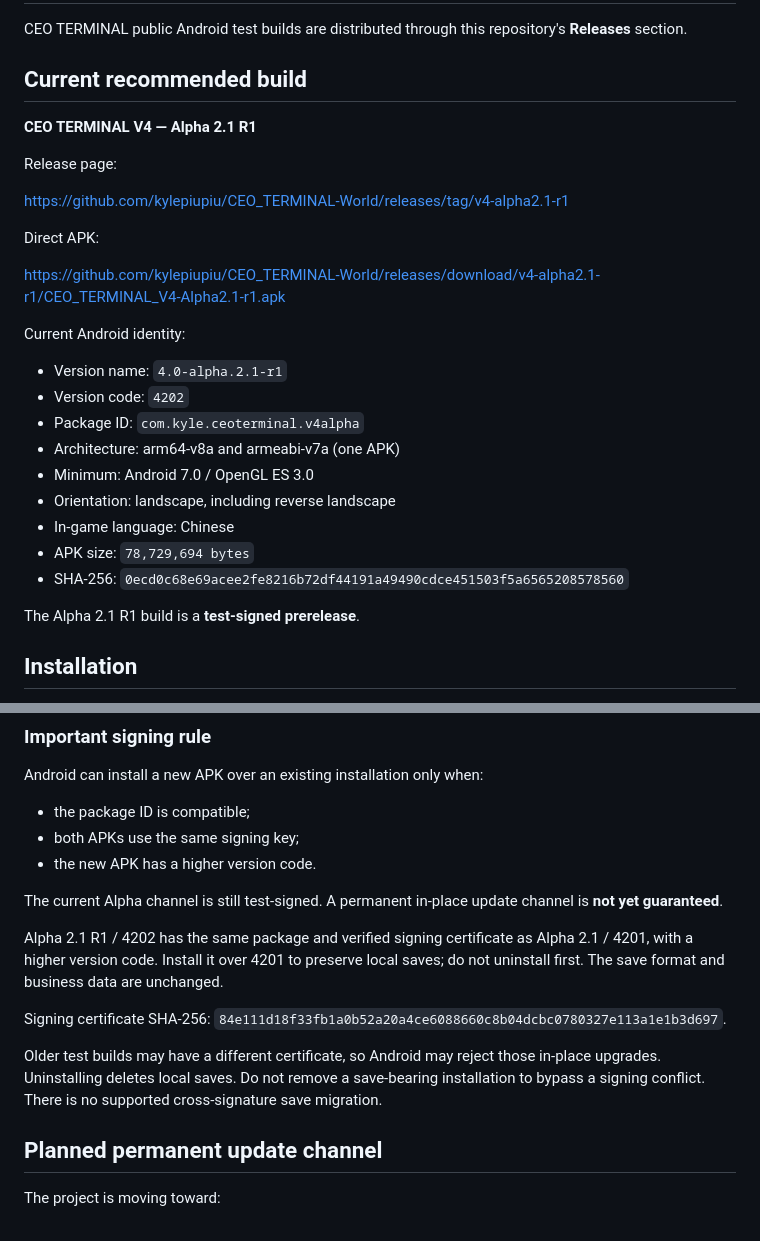
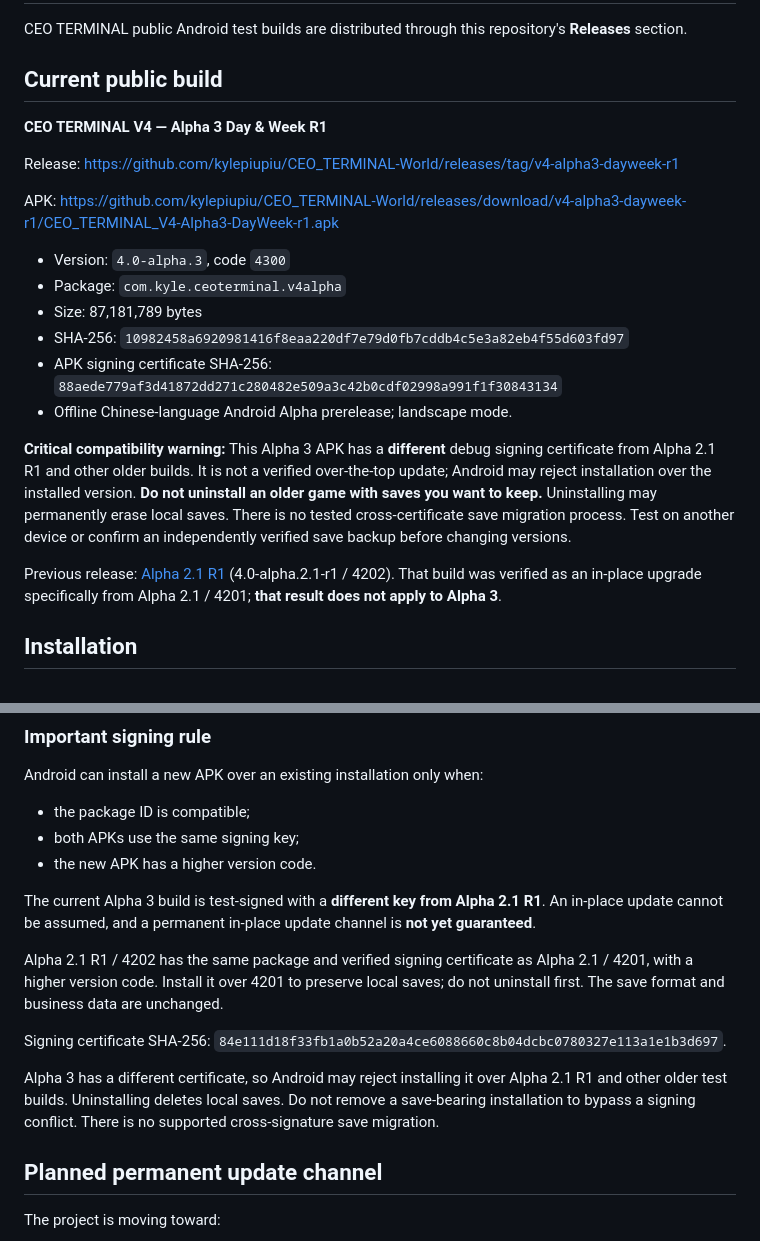
Before and after one commit to kylepiupiu/CEO_TERMINAL-World, a Markdown page: INSTALL_AND_UPDATE.md, 2 parts joined by grey strips. Drawn GitHub-style.

Commit message:
docs(world): update Alpha3 installation details and safeguard existing local saves

```diff
--- a/INSTALL_AND_UPDATE.md
+++ b/INSTALL_AND_UPDATE.md
@@ -2,31 +2,24 @@
 
 CEO TERMINAL public Android test builds are distributed through this repository's **Releases** section.
 
-## Current recommended build
+## Current public build
 
-**CEO TERMINAL V4 — Alpha 2.1 R1**
+**CEO TERMINAL V4 — Alpha 3 Day & Week R1**
 
-Release page:
+Release: https://github.com/kylepiupiu/CEO_TERMINAL-World/releases/tag/v4-alpha3-dayweek-r1
 
-https://github.com/kylepiupiu/CEO_TERMINAL-World/releases/tag/v4-alpha2.1-r1
+APK: https://github.com/kylepiupiu/CEO_TERMINAL-World/releases/download/v4-alpha3-dayweek-r1/CEO_TERMINAL_V4-Alpha3-DayWeek-r1.apk
 
-Direct APK:
+- Version: `4.0-alpha.3`, code `4300`
+- Package: `com.kyle.ceoterminal.v4alpha`
+- Size: 87,181,789 bytes
+- SHA-256: `10982458a6920981416f8eaa220df7e79d0fb7cddb4c5e3a82eb4f55d603fd97`
+- APK signing certificate SHA-256: `88aede779af3d41872dd271c280482e509a3c42b0cdf02998a991f1f30843134`
+- Offline Chinese-language Android Alpha prerelease; landscape mode.
 
-https://github.com/kylepiupiu/CEO_TERMINAL-World/releases/download/v4-alpha2.1-r1/CEO_TERMINAL_V4-Alpha2.1-r1.apk
+**Critical compatibility warning:** This Alpha 3 APK has a **different** debug signing certificate from Alpha 2.1 R1 and other older builds. It is not a verified over-the-top update; Android may reject installation over the installed version. **Do not uninstall an older game with saves you want to keep.** Uninstalling may permanently erase local saves. There is no tested cross-certificate save migration process. Test on another device or confirm an independently verified save backup before changing versions.
 
-Current Android identity:
-
-- Version name: `4.0-alpha.2.1-r1`
-- Version code: `4202`
-- Package ID: `com.kyle.ceoterminal.v4alpha`
-- Architecture: arm64-v8a and armeabi-v7a (one APK)
-- Minimum: Android 7.0 / OpenGL ES 3.0
-- Orientation: landscape, including reverse landscape
-- In-game language: Chinese
-- APK size: `78,729,694 bytes`
-- SHA-256: `0ecd0c68e69acee2fe8216b72df44191a49490cdce451503f5a6565208578560`
-
-The Alpha 2.1 R1 build is a **test-signed prerelease**.
+Previous release: [Alpha 2.1 R1](https://github.com/kylepiupiu/CEO_TERMINAL-World/releases/tag/v4-alpha2.1-r1) (4.0-alpha.2.1-r1 / 4202). That build was verified as an in-place upgrade specifically from Alpha 2.1 / 4201; **that result does not apply to Alpha 3**.
 
 ## Installation
 
@@ -57,13 +50,13 @@ Android can install a new APK over an existing installation only when:
 - both APKs use the same signing key;
 - the new APK has a higher version code.
 
-The current Alpha channel is still test-signed. A permanent in-place update channel is **not yet guaranteed**.
+The current Alpha 3 build is test-signed with a **different key from Alpha 2.1 R1**. An in-place update cannot be assumed, and a permanent in-place update channel is **not yet guaranteed**.
 
 Alpha 2.1 R1 / 4202 has the same package and verified signing certificate as Alpha 2.1 / 4201, with a higher version code. Install it over 4201 to preserve local saves; do not uninstall first. The save format and business data are unchanged.
 
 Signing certificate SHA-256: `84e111d18f33fb1a0b52a20a4ce6088660c8b04dcbc0780327e113a1e1b3d697`.
 
-Older test builds may have a different certificate, so Android may reject those in-place upgrades. Uninstalling deletes local saves. Do not remove a save-bearing installation to bypass a signing conflict. There is no supported cross-signature save migration.
+Alpha 3 has a different certificate, so Android may reject installing it over Alpha 2.1 R1 and other older test builds. Uninstalling deletes local saves. Do not remove a save-bearing installation to bypass a signing conflict. There is no supported cross-signature save migration.
 
 ## Planned permanent update channel
 
```
